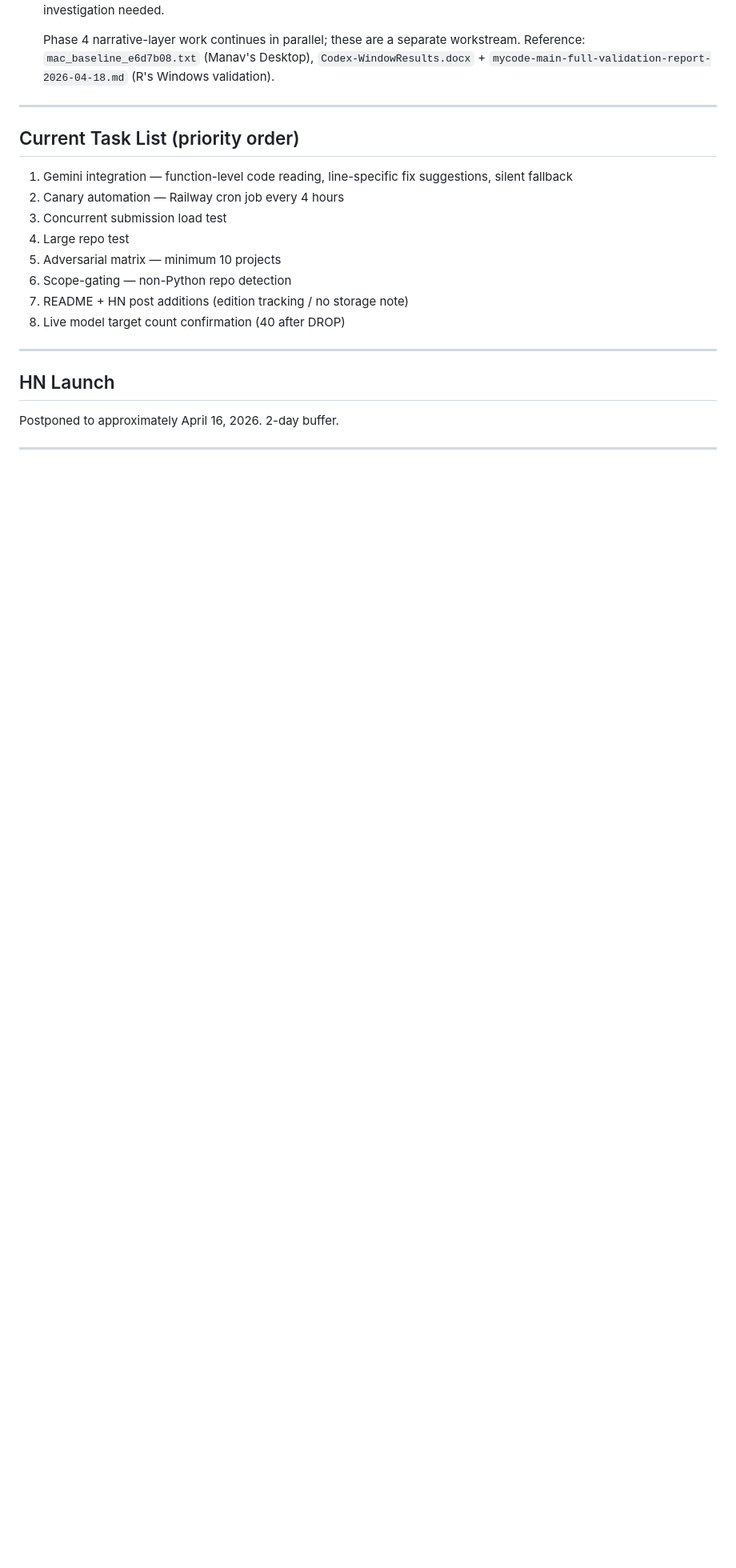
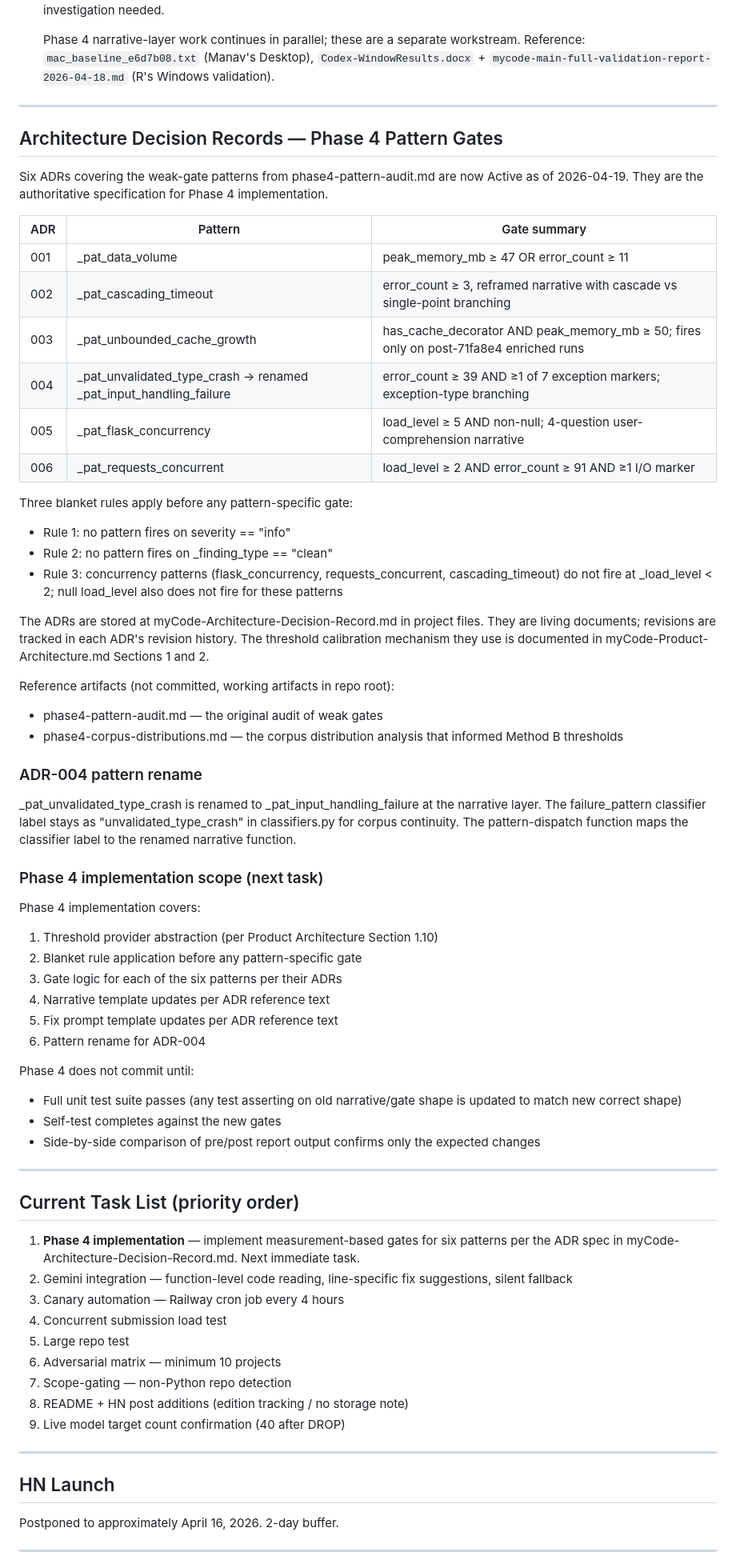
Before and after one commit to Manav-Guha/mycode, a Markdown page: MEMORY.md, the part around the change. Shown at 80% size. GitHub-like rendering; blank space fills up the shorter version.

Commit message:
docs: add Phase 4 ADR summary and update task priority
Add Architecture Decision Records section to MEMORY.md covering all
six pattern gate ADRs (001-006), three blanket rules, ADR-004 rename,
and Phase 4 implementation scope/acceptance criteria. Update task list
to reflect Phase 4 implementation as next immediate task.

Co-Authored-By: Claude Opus 4.6 (1M context) <noreply@anthropic.com>

```diff
--- a/MEMORY.md
+++ b/MEMORY.md
@@ -50,16 +50,62 @@
 
 ---
 
+## Architecture Decision Records — Phase 4 Pattern Gates
+
+Six ADRs covering the weak-gate patterns from phase4-pattern-audit.md are now Active as of 2026-04-19. They are the authoritative specification for Phase 4 implementation.
+
+| ADR | Pattern | Gate summary |
+|---|---|---|
+| 001 | _pat_data_volume | peak_memory_mb ≥ 47 OR error_count ≥ 11 |
+| 002 | _pat_cascading_timeout | error_count ≥ 3, reframed narrative with cascade vs single-point branching |
+| 003 | _pat_unbounded_cache_growth | has_cache_decorator AND peak_memory_mb ≥ 50; fires only on post-71fa8e4 enriched runs |
+| 004 | _pat_unvalidated_type_crash → renamed _pat_input_handling_failure | error_count ≥ 39 AND ≥1 of 7 exception markers; exception-type branching |
+| 005 | _pat_flask_concurrency | load_level ≥ 5 AND non-null; 4-question user-comprehension narrative |
+| 006 | _pat_requests_concurrent | load_level ≥ 2 AND error_count ≥ 91 AND ≥1 I/O marker |
+
+Three blanket rules apply before any pattern-specific gate:
+- Rule 1: no pattern fires on severity == "info"
+- Rule 2: no pattern fires on _finding_type == "clean"
+- Rule 3: concurrency patterns (flask_concurrency, requests_concurrent, cascading_timeout) do not fire at _load_level < 2; null load_level also does not fire for these patterns
+
+The ADRs are stored at myCode-Architecture-Decision-Record.md in project files. They are living documents; revisions are tracked in each ADR's revision history. The threshold calibration mechanism they use is documented in myCode-Product-Architecture.md Sections 1 and 2.
+
+Reference artifacts (not committed, working artifacts in repo root):
+- phase4-pattern-audit.md — the original audit of weak gates
+- phase4-corpus-distributions.md — the corpus distribution analysis that informed Method B thresholds
+
+### ADR-004 pattern rename
+
+_pat_unvalidated_type_crash is renamed to _pat_input_handling_failure at the narrative layer. The failure_pattern classifier label stays as "unvalidated_type_crash" in classifiers.py for corpus continuity. The pattern-dispatch function maps the classifier label to the renamed narrative function.
+
+### Phase 4 implementation scope (next task)
+
+Phase 4 implementation covers:
+1. Threshold provider abstraction (per Product Architecture Section 1.10)
+2. Blanket rule application before any pattern-specific gate
+3. Gate logic for each of the six patterns per their ADRs
+4. Narrative template updates per ADR reference text
+5. Fix prompt template updates per ADR reference text
+6. Pattern rename for ADR-004
+
+Phase 4 does not commit until:
+- Full unit test suite passes (any test asserting on old narrative/gate shape is updated to match new correct shape)
+- Self-test completes against the new gates
+- Side-by-side comparison of pre/post report output confirms only the expected changes
+
+---
+
 ## Current Task List (priority order)
 
-1. Gemini integration — function-level code reading, line-specific fix suggestions, silent fallback
-2. Canary automation — Railway cron job every 4 hours
-3. Concurrent submission load test
-4. Large repo test
-5. Adversarial matrix — minimum 10 projects
-6. Scope-gating — non-Python repo detection
-7. README + HN post additions (edition tracking / no storage note)
-8. Live model target count confirmation (40 after DROP)
+1. **Phase 4 implementation** — implement measurement-based gates for six patterns per the ADR spec in myCode-Architecture-Decision-Record.md. Next immediate task.
+2. Gemini integration — function-level code reading, line-specific fix suggestions, silent fallback
+3. Canary automation — Railway cron job every 4 hours
+4. Concurrent submission load test
+5. Large repo test
+6. Adversarial matrix — minimum 10 projects
+7. Scope-gating — non-Python repo detection
+8. README + HN post additions (edition tracking / no storage note)
+9. Live model target count confirmation (40 after DROP)
 
 ---
 
```
